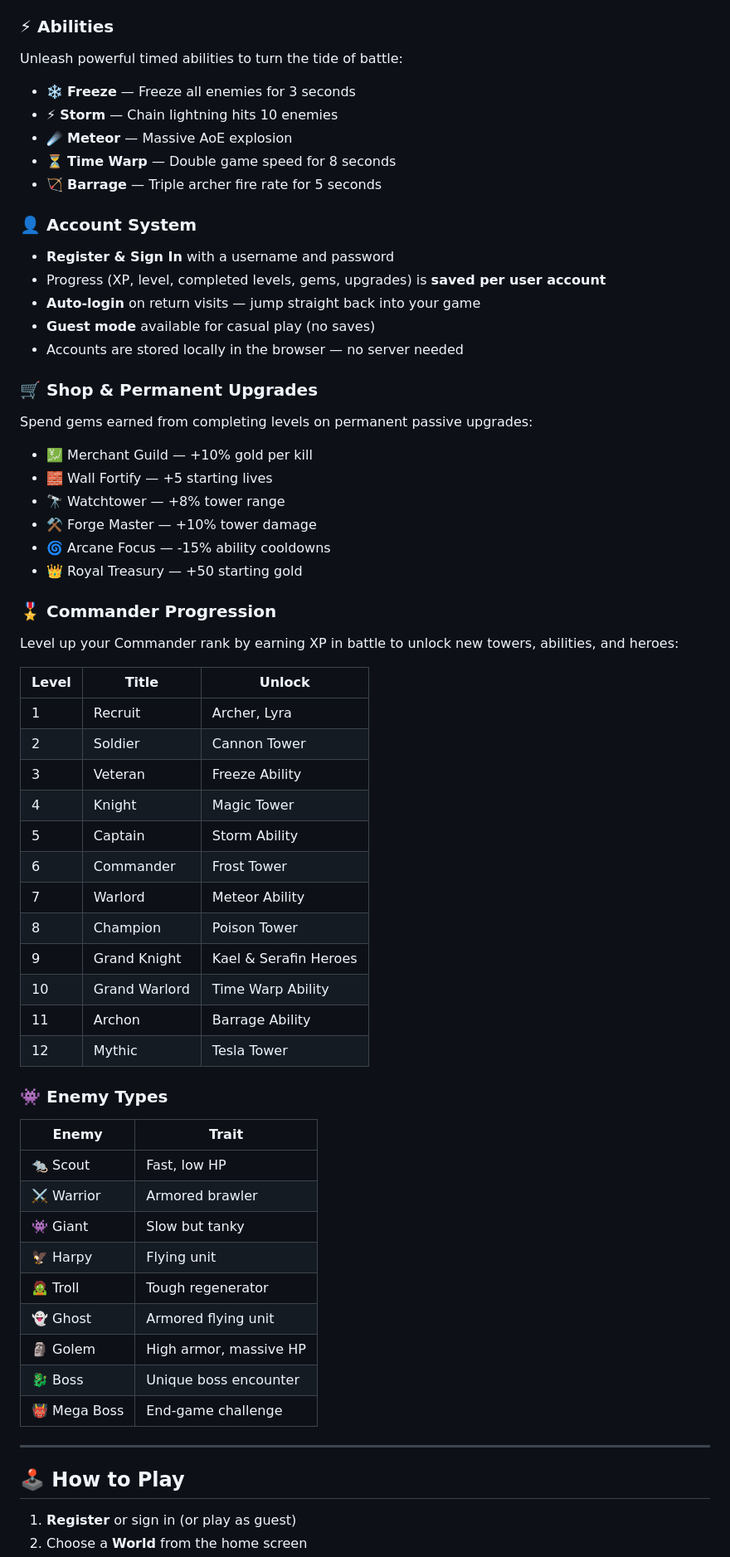
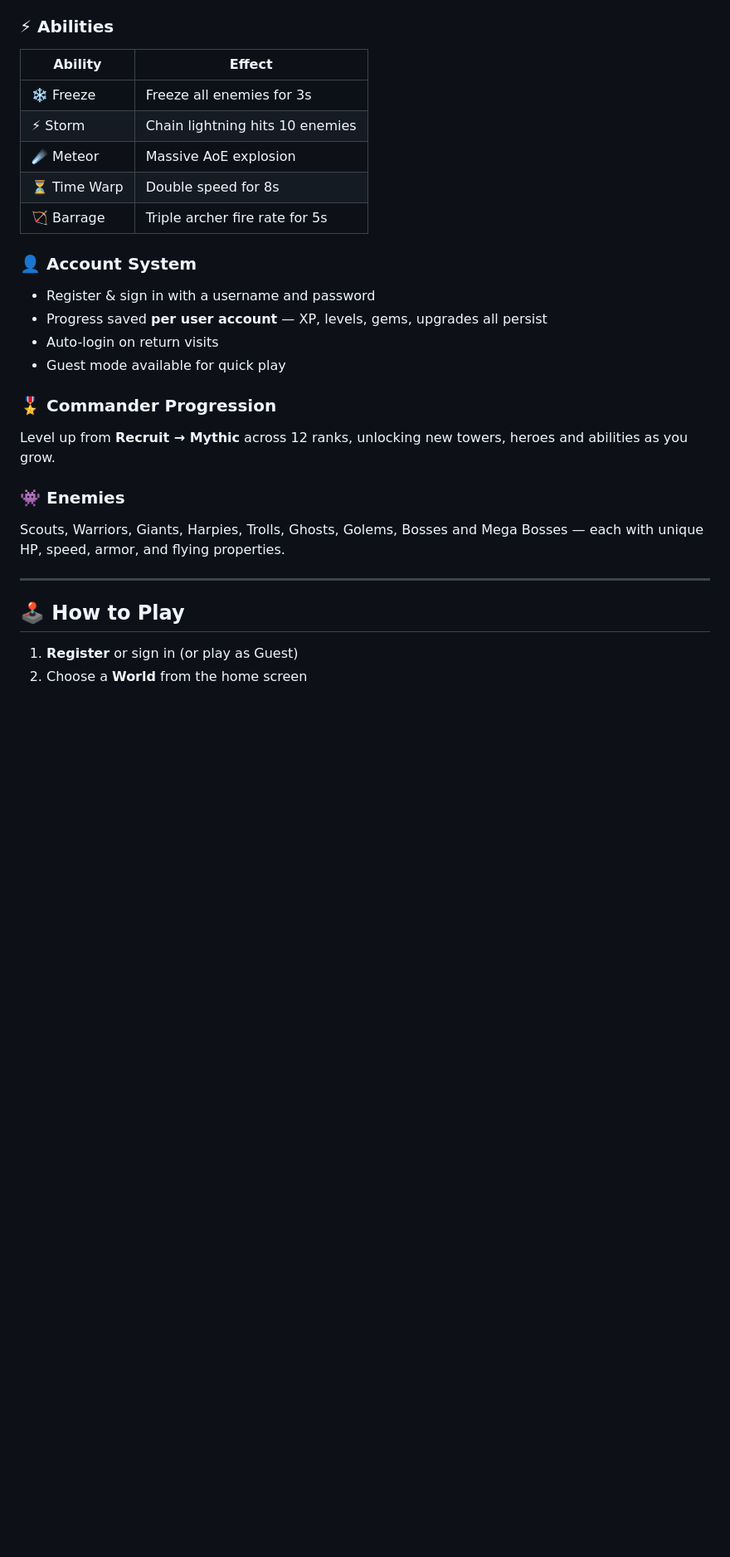
Before and after one commit to Saumyajyoti0406/Realm_Seige_Tower_Defence_Game, a Markdown page: README.md, the part around one of its changes. Shown at 83% size. Drawn GitHub-style; blank space fills up the shorter version.

```diff
--- a/README.md
+++ b/README.md
@@ -52,62 +73,28 @@ Deploy powerful hero units that fight alongside your towers:
 
 ### ⚡ Abilities
-Unleash powerful timed abilities to turn the tide of battle:
-- ❄️ **Freeze** — Freeze all enemies for 3 seconds
-- ⚡ **Storm** — Chain lightning hits 10 enemies
-- ☄️ **Meteor** — Massive AoE explosion
-- ⏳ **Time Warp** — Double game speed for 8 seconds
-- 🏹 **Barrage** — Triple archer fire rate for 5 seconds
+| Ability | Effect |
+|---------|--------|
+| ❄️ Freeze | Freeze all enemies for 3s |
+| ⚡ Storm | Chain lightning hits 10 enemies |
+| ☄️ Meteor | Massive AoE explosion |
+| ⏳ Time Warp | Double speed for 8s |
+| 🏹 Barrage | Triple archer fire rate for 5s |
 
 ### 👤 Account System
-- **Register & Sign In** with a username and password
-- Progress (XP, level, completed levels, gems, upgrades) is **saved per user account**
-- **Auto-login** on return visits — jump straight back into your game
-- **Guest mode** available for casual play (no saves)
-- Accounts are stored locally in the browser — no server needed
-
-### 🛒 Shop & Permanent Upgrades
-Spend gems earned from completing levels on permanent passive upgrades:
-- 💹 Merchant Guild — +10% gold per kill
-- 🧱 Wall Fortify — +5 starting lives
-- 🔭 Watchtower — +8% tower range
-- ⚒️ Forge Master — +10% tower damage
-- 🌀 Arcane Focus — -15% ability cooldowns
-- 👑 Royal Treasury — +50 starting gold
+- Register & sign in with a username and password
+- Progress saved **per user account** — XP, levels, gems, upgrades all persist
+- Auto-login on return visits
+- Guest mode available for quick play
 
 ### 🎖️ Commander Progression
-Level up your Commander rank by earning XP in battle to unlock new towers, abilities, and heroes:
+Level up from **Recruit → Mythic** across 12 ranks, unlocking new towers, heroes and abilities as you grow.
 
-| Level | Title | Unlock |
-|-------|-------|--------|
-| 1 | Recruit | Archer, Lyra |
-| 2 | Soldier | Cannon Tower |
-| 3 | Veteran | Freeze Ability |
-| 4 | Knight | Magic Tower |
-| 5 | Captain | Storm Ability |
-| 6 | Commander | Frost Tower |
-| 7 | Warlord | Meteor Ability |
-| 8 | Champion | Poison Tower |
-| 9 | Grand Knight | Kael & Serafin Heroes |
-| 10 | Grand Warlord | Time Warp Ability |
-| 11 | Archon | Barrage Ability |
-| 12 | Mythic | Tesla Tower |
-
-### 👾 Enemy Types
-| Enemy | Trait |
-|-------|-------|
-| 🐀 Scout | Fast, low HP |
-| ⚔️ Warrior | Armored brawler |
-| 👾 Giant | Slow but tanky |
-| 🦅 Harpy | Flying unit |
-| 🧟 Troll | Tough regenerator |
-| 👻 Ghost | Armored flying unit |
-| 🗿 Golem | High armor, massive HP |
-| 🐉 Boss | Unique boss encounter |
-| 👹 Mega Boss | End-game challenge |
+### 👾 Enemies
+Scouts, Warriors, Giants, Harpies, Trolls, Ghosts, Golems, Bosses and Mega Bosses — each with unique HP, speed, armor, and flying properties.
 
 ---
 
 ## 🕹️ How to Play
 
-1. **Register** or sign in (or play as guest)
+1. **Register** or sign in (or play as Guest)
 2. Choose a **World** from the home screen
```
Also changed, not shown: other parts of README.md (+90 -106 lines).
